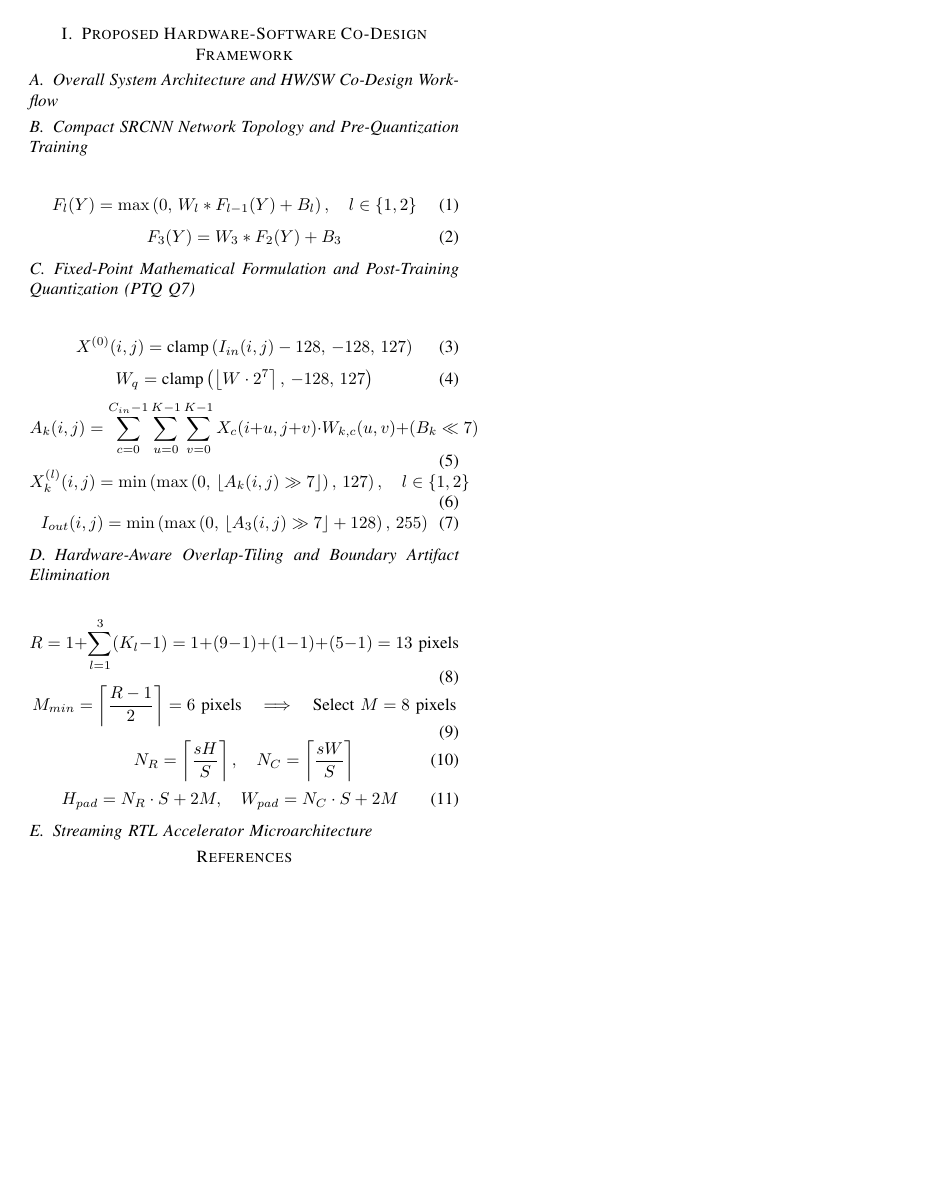
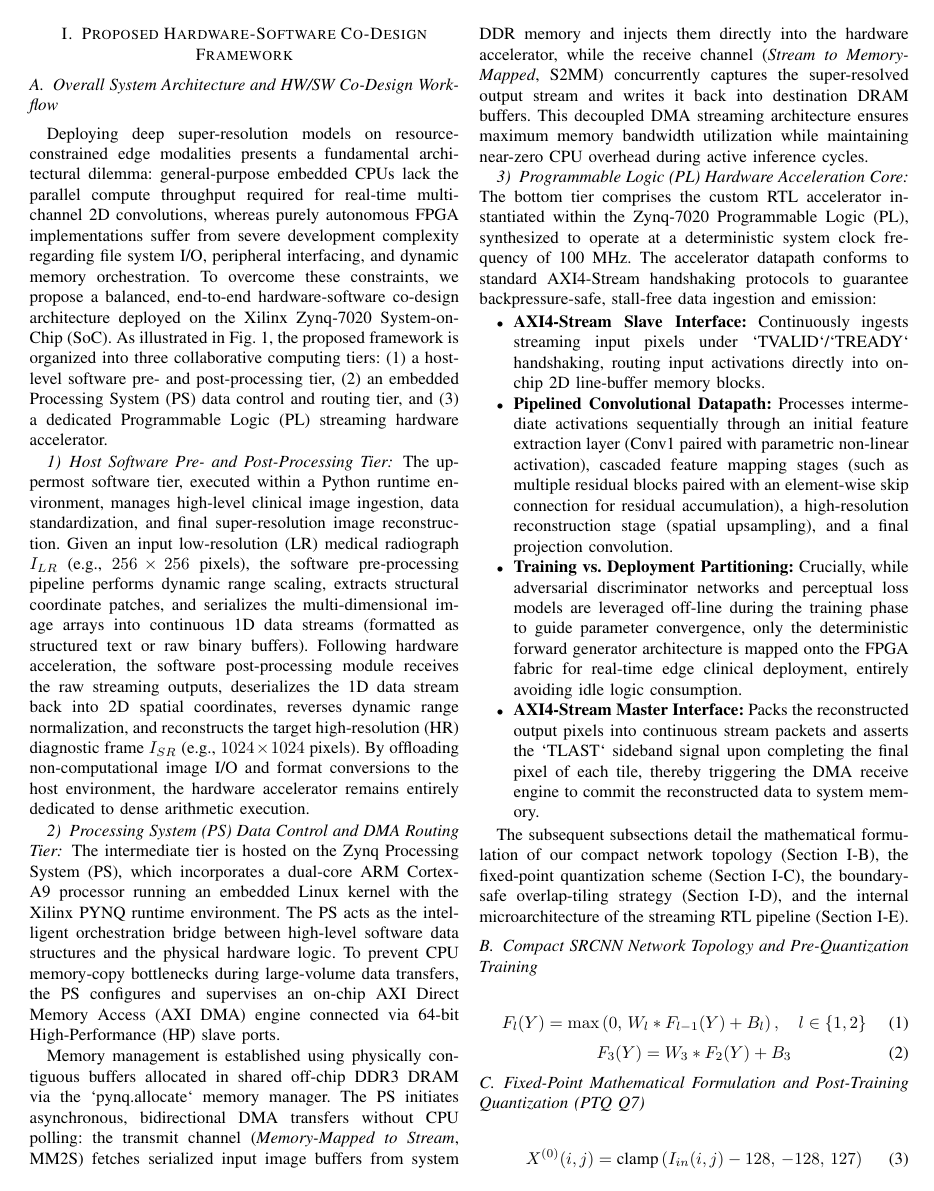
Before and after one commit to datascience180806/medical_images_resolution, a LaTeX paper (Medical_SR_hardware_paper/GTSD2026-193-IEEE/Section3_Proposed_system.tex): the whole page before the commit and page 1 of 3 after it. Compiled offline with pdfLaTeX; a missing font is replaced by an installed copy or a similar font; a LaTeX package or settings file that is missing is left out.

Commit message:
feat(paper): write complete Subsection III-A on HW/SW co-design architecture with SW-HW diagram

```diff
--- a/Medical_SR_hardware_paper/GTSD2026-193-IEEE/Section3_Proposed_system.tex
+++ b/Medical_SR_hardware_paper/GTSD2026-193-IEEE/Section3_Proposed_system.tex
@@ -21,10 +21,5 @@
 % III-A. OVERALL SYSTEM ARCHITECTURE & CO-DESIGN WORKFLOW
 % =========================================================================
 \subsection{Overall System Architecture and HW/SW Co-Design Workflow}
-% Outline & Key Concepts:
-% 1. Heterogeneous SoC Architecture: Partitioning between Processing System (PS, ARM Cortex-A9) and Programmable Logic (PL, Artix-7 fabric on Xilinx Zynq-7020).
-% 2. Division of Responsibilities:
-%    - PS (Host): Image loading, bicubic pre-interpolation (scale s=2), overlap-tiling partitioning, S7.0 fixed-point data formatting, DMA buffer allocation, and post-processing canvas stitching.
-%    - PL (Accelerator Core): High-throughput streaming 3-layer convolutional inference with line buffers, parallel MACs, and pipelined adder trees running at 100 MHz.
-% 3. High-Bandwidth Data Interconnect: AXI4-Stream interface paired with AXI Direct Memory Access (DMA) engine via high-performance (HP) slave ports to achieve low-latency tile streaming.
-% 4. Figure Placeholder: Fig. 2 (Overview of end-to-end co-design pipeline: PS host workflow, DMA streaming, and PL hardware overlay).
+
+Deploying deep super-resolution models on resource-constrained edge modalities presents a fundamental architectural dilemma: general-purpose embedded CPUs lack the parallel compute throughput required for real-time multi-channel 2D convolutions, whereas purely autonomous FPGA implementations suffer from severe development complexity regarding file system I/O, peripheral interfacing, and dynamic memory orchestration. To overcome these constraints, we propose a balanced, end-to-end hardware-software co-design architecture deployed on the Xilinx Zynq-7020 System-on-Chip (SoC). As illustrated in Fig.~\ref{fig:sw_hw_architecture}, the proposed framework is organized into three collaborative computing tiers: (1) a host-level software pre- and post-processing tier, (2) an embedded Processing System (PS) data control and routing tier, and (3) a dedicated Programmable Logic (PL) streaming hardware accelerator.
@@ -31,8 +31,30 @@
+\label{fig:sw_hw_architecture}
+\end{figure*}
+
+\subsubsection{Host Software Pre- and Post-Processing Tier}
+The uppermost software tier, executed within a Python runtime environment, manages high-level clinical image ingestion, data standardization, and final super-resolution image reconstruction. Given an input low-resolution (LR) medical radiograph $I_{LR}$ (e.g., $256 \times 256$ pixels), the software pre-processing pipeline performs dynamic range scaling, extracts structural coordinate patches, and serializes the multi-dimensional image arrays into continuous 1D data streams (formatted as structured text or raw binary buffers). Following hardware acceleration, the software post-processing module receives the raw streaming outputs, deserializes the 1D data stream back into 2D spatial coordinates, reverses dynamic range normalization, and reconstructs the target high-resolution (HR) diagnostic frame $I_{SR}$ (e.g., $1024 \times 1024$ pixels). By offloading non-computational image I/O and format conversions to the host environment, the hardware accelerator remains entirely dedicated to dense arithmetic execution.
+
+\subsubsection{Processing System (PS) Data Control and DMA Routing Tier}
+The intermediate tier is hosted on the Zynq Processing System (PS), which incorporates a dual-core ARM Cortex-A9 processor running an embedded Linux kernel with the Xilinx PYNQ runtime environment. The PS acts as the intelligent orchestration bridge between high-level software data structures and the physical hardware logic. To prevent CPU memory-copy bottlenecks during large-volume data transfers, the PS configures and supervises an on-chip AXI Direct Memory Access (AXI DMA) engine connected via 64-bit High-Performance (HP) slave ports.
+
+Memory management is established using physically contiguous buffers allocated in shared off-chip DDR3 DRAM via the `pynq.allocate` memory manager. The PS initiates asynchronous, bidirectional DMA transfers without CPU polling: the transmit channel (\textit{Memory-Mapped to Stream}, MM2S) fetches serialized input image buffers from system DDR memory and injects them directly into the hardware accelerator, while the receive channel (\textit{Stream to Memory-Mapped}, S2MM) concurrently captures the super-resolved output stream and writes it back into destination DRAM buffers. This decoupled DMA streaming architecture ensures maximum memory bandwidth utilization while maintaining near-zero CPU overhead during active inference cycles.
+
+\subsubsection{Programmable Logic (PL) Hardware Acceleration Core}
+The bottom tier comprises the custom RTL accelerator instantiated within the Zynq-7020 Programmable Logic (PL), synthesized to operate at a deterministic system clock frequency of 100~MHz. The accelerator datapath conforms to standard AXI4-Stream handshaking protocols to guarantee backpressure-safe, stall-free data ingestion and emission:
+\begin{itemize}
+    \item \textbf{AXI4-Stream Slave Interface:} Continuously ingests streaming input pixels under `TVALID`/`TREADY` handshaking, routing input activations directly into on-chip 2D line-buffer memory blocks.
+    \item \textbf{Pipelined Convolutional Datapath:} Processes intermediate activations sequentially through an initial feature extraction layer (Conv1 paired with parametric non-linear activation), cascaded feature mapping stages (such as multiple residual blocks paired with an element-wise skip connection for residual accumulation), a high-resolution reconstruction stage (spatial upsampling), and a final projection convolution.
+    \item \textbf{Training vs. Deployment Partitioning:} Crucially, while adversarial discriminator networks and perceptual loss models are leveraged off-line during the training phase to guide parameter convergence, only the deterministic forward generator architecture is mapped onto the FPGA fabric for real-time edge clinical deployment, entirely avoiding idle logic consumption.
+    \item \textbf{AXI4-Stream Master Interface:} Packs the reconstructed output pixels into continuous stream packets and asserts the `TLAST` sideband signal upon completing the final pixel of each tile, thereby triggering the DMA receive engine to commit the reconstructed data to system memory.
+\end{itemize}
+
+The subsequent subsections detail the mathematical formulation of our compact network topology (Section~\ref{sec:topology}), the fixed-point quantization scheme (Section~\ref{sec:quantization}), the boundary-safe overlap-tiling strategy (Section~\ref{sec:tiling}), and the internal microarchitecture of the streaming RTL pipeline (Section~\ref{sec:rtl_arch}).
 
 % =========================================================================
 % III-B. COMPACT SRCNN NETWORK TOPOLOGY & TRAINING PROTOCOL
 % =========================================================================
 \subsection{Compact SRCNN Network Topology and Pre-Quantization Training}
+\label{sec:topology}
 % Outline & Key Concepts:
 % 1. Architectural Justification: Custom 3-layer lightweight CNN (1 -> 16 -> 8 -> 1) with kernel sizes 9-1-5, totaling only 1,624 weights and 25 biases (1,649 parameters), compared to standard SRCNN's 8,032 parameters.
 % 2. Mathematical Definition of Layers:
```
Also changed, not shown: Medical_SR_hardware_paper/GTSD2026-193-IEEE/Section3_Proposed_system.tex (8 more changed lines).
